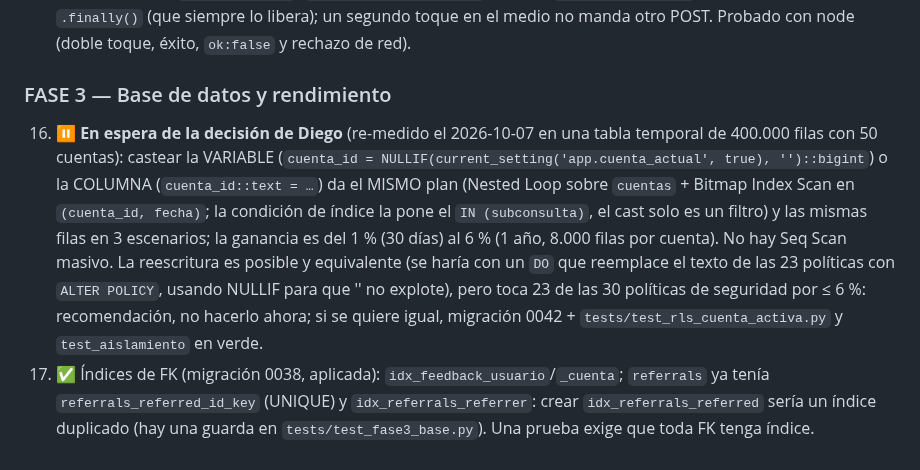
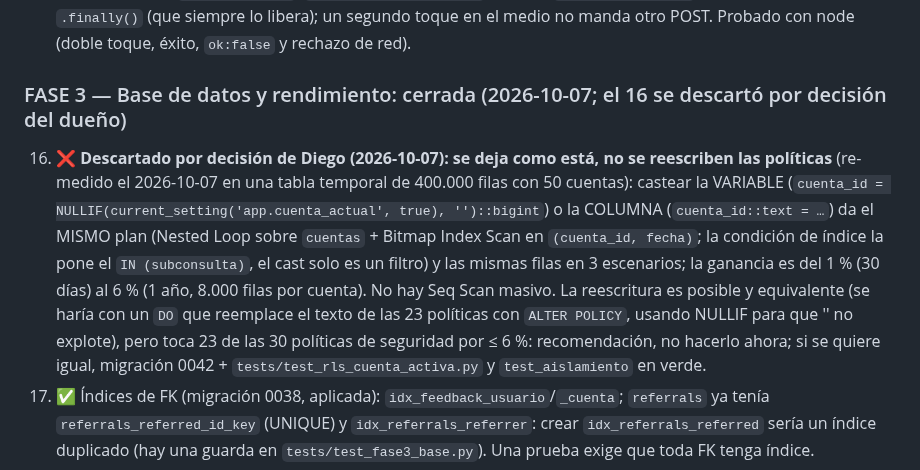
Before and after one commit to GestionCore/CoreCore, a Markdown page: PENDIENTES.md, the part around the change. GitHub-like rendering.

Commit message:
docs: punto 16 descartado por decisión del dueño (RLS se deja como está) y Fase 3 cerrada
Co-Authored-By: Claude Sonnet 5.5 <noreply@anthropic.com>

```diff
--- a/PENDIENTES.md
+++ b/PENDIENTES.md
@@ -34,8 +34,8 @@ Leyenda: ✅ hecho y desplegado/commiteado · ◐ parcial/endurecido · ❌ rech
 14. ✅ (2026-10-07) Evidencia: producción recibe `POST /notificaciones_meli` varias veces por minuto (respuestas de 2-6 ms), así que el webhook ya es el motor. `scheduler.py`: barredora de TODAS las cuentas cada 30 min (`SYNC_INTERVALO_MINUTOS`, mínimo 5) + un job de 4 min SOLO para las cuentas con `sincronizacion_inicial_completa = false` (así una sync inicial fallida no espera media hora). ⚠️ No se pudo comprobar QUÉ temas están tildados en MeLi Developers (los logs de Fly solo muestran el POST): confirmar `items`, `orders_v2`, `shipments`, `questions`, `claims`; si falta alguno, esos datos se actualizan cada 30 min. Efecto colateral: el enriquecimiento de publicaciones (calidad, visitas, opiniones: un lote chico por sync completa) tarda ~7 veces más en completar un catálogo grande; subir los topes de `enriquecimiento.TOPE` si se nota.
 15. ✅ (2026-10-07) `toggleDespacho`: `pointerEvents = 'none'` + marca `dataset.guardando` desde el toque hasta el `.finally()` (que siempre lo libera); un segundo toque en el medio no manda otro POST. Probado con node (doble toque, éxito, `ok:false` y rechazo de red).
 
-### FASE 3 — Base de datos y rendimiento
-16. ⏸ **En espera de la decisión de Diego** (re-medido el 2026-10-07 en una tabla temporal de 400.000 filas con 50 cuentas): castear la VARIABLE (`cuenta_id = NULLIF(current_setting('app.cuenta_actual', true), '')::bigint`) o la COLUMNA (`cuenta_id::text = …`) da el MISMO plan (Nested Loop sobre `cuentas` + Bitmap Index Scan en `(cuenta_id, fecha)`; la condición de índice la pone el `IN (subconsulta)`, el cast solo es un filtro) y las mismas filas en 3 escenarios; la ganancia es del 1 % (30 días) al 6 % (1 año, 8.000 filas por cuenta). No hay Seq Scan masivo. La reescritura es posible y equivalente (se haría con un `DO` que reemplace el texto de las 23 políticas con `ALTER POLICY`, usando NULLIF para que '' no explote), pero toca 23 de las 30 políticas de seguridad por ≤ 6 %: recomendación, no hacerlo ahora; si se quiere igual, migración 0042 + `tests/test_rls_cuenta_activa.py` y `test_aislamiento` en verde.
+### FASE 3 — Base de datos y rendimiento: cerrada (2026-10-07; el 16 se descartó por decisión del dueño)
+16. ❌ **Descartado por decisión de Diego (2026-10-07): se deja como está, no se reescriben las políticas** (re-medido el 2026-10-07 en una tabla temporal de 400.000 filas con 50 cuentas): castear la VARIABLE (`cuenta_id = NULLIF(current_setting('app.cuenta_actual', true), '')::bigint`) o la COLUMNA (`cuenta_id::text = …`) da el MISMO plan (Nested Loop sobre `cuentas` + Bitmap Index Scan en `(cuenta_id, fecha)`; la condición de índice la pone el `IN (subconsulta)`, el cast solo es un filtro) y las mismas filas en 3 escenarios; la ganancia es del 1 % (30 días) al 6 % (1 año, 8.000 filas por cuenta). No hay Seq Scan masivo. La reescritura es posible y equivalente (se haría con un `DO` que reemplace el texto de las 23 políticas con `ALTER POLICY`, usando NULLIF para que '' no explote), pero toca 23 de las 30 políticas de seguridad por ≤ 6 %: recomendación, no hacerlo ahora; si se quiere igual, migración 0042 + `tests/test_rls_cuenta_activa.py` y `test_aislamiento` en verde.
 17. ✅ Índices de FK (migración 0038, aplicada): `idx_feedback_usuario`/`_cuenta`; `referrals` ya tenía `referrals_referred_id_key` (UNIQUE) y `idx_referrals_referrer`: crear `idx_referrals_referred` sería un índice duplicado (hay una guarda en `tests/test_fase3_base.py`). Una prueba exige que toda FK tenga índice.
 18. ✅ Índice parcial de alertas sin `leida` (0038).
 19. ❌ (re-verificado 2026-10-07) `ventas.codigo_postal` y `localidad` están en el 100 % de las filas (2.693 de 2.693) y las usan `flex.py` y `ventas_sync.py` para ubicar cada destino en una zona de Flex: borrarlas rompería el costo de entrega. Dos pruebas impiden la migración que las borre.
```
Also changed, not shown: CLAUDE.md (+1 -1 lines).
